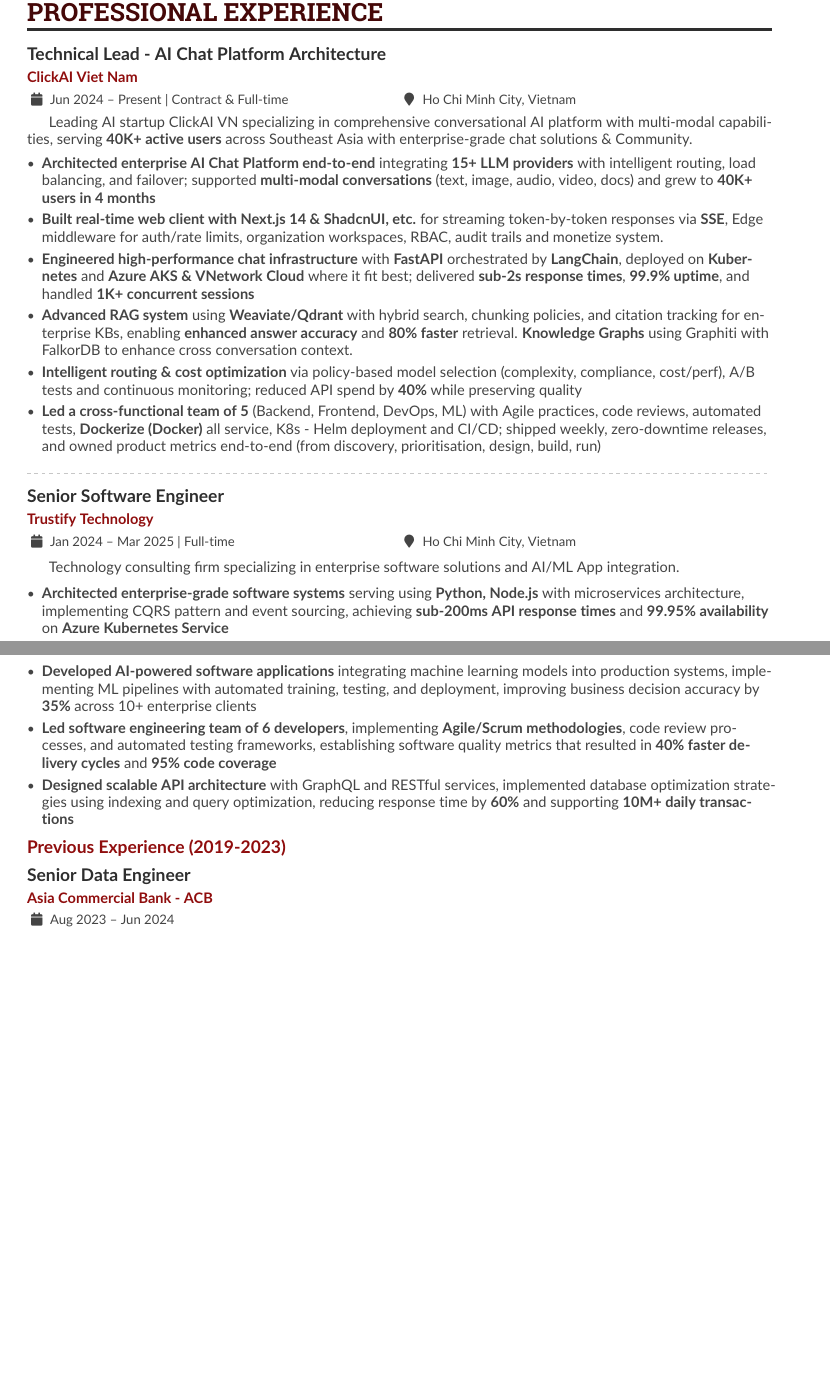
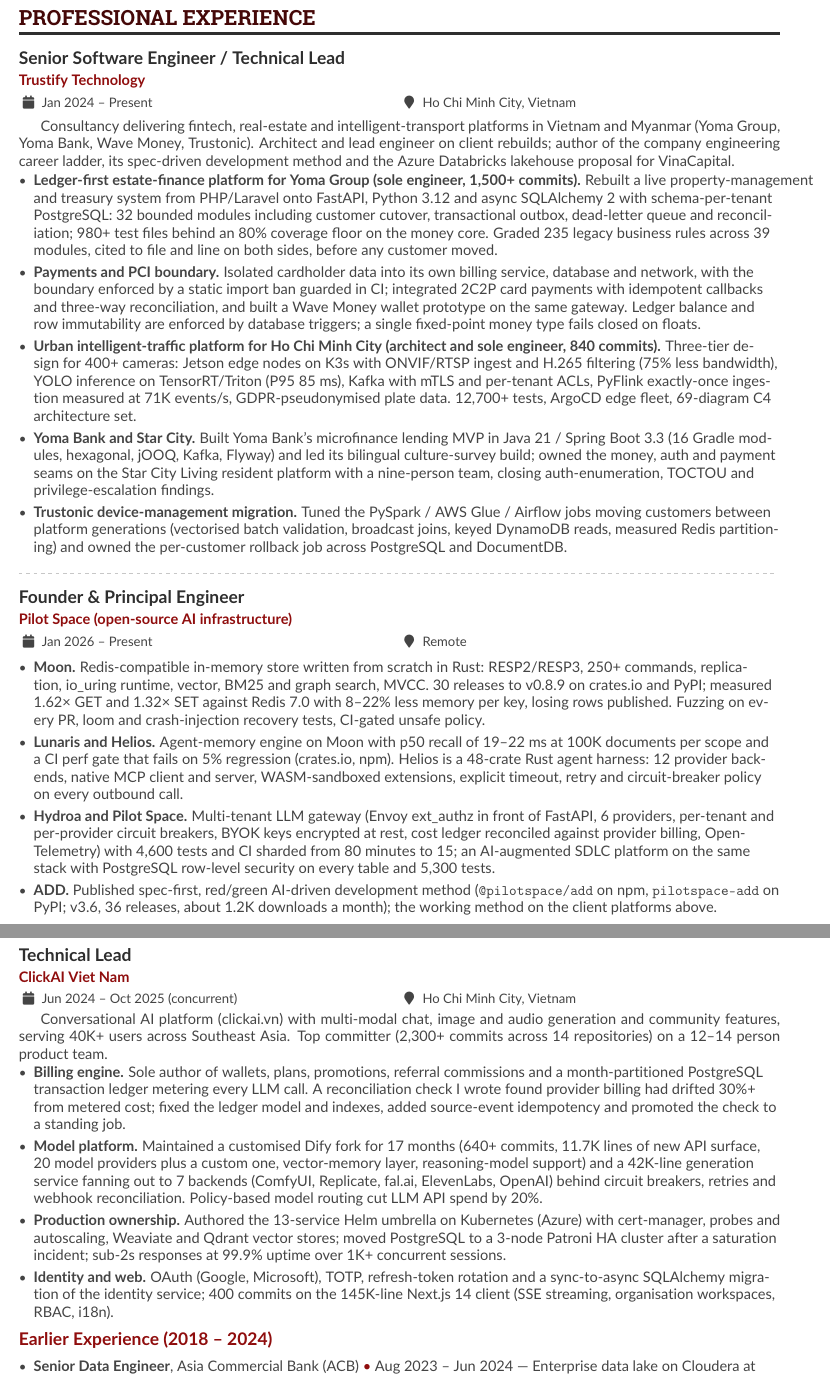
Before and after one commit to TinDang97/TinDang97, a LaTeX CV (main.tex): two parts of pages 1 and 2 of 2, joined at a grey line, cut so that both start at the same text, the shorter picture padded with empty space. Compiled offline with pdfLaTeX.

Commit message:
docs(cv): rewrite CV and README from a full GitHub evidence sweep
Rebuilt main.tex and README.md from a deep review of commit history across
three GitHub accounts, nine organisations and local checkouts (about 16,000
authored commits). The previous CV under-reported roughly 18 months of work
and carried several claims that do not verify in code.

Structure: Trustify Technology (Jan 2024 - present) with the Yoma Group
ledger-first estate-finance platform, 2C2P/PCI billing boundary, Ho Chi Minh
City intelligent-traffic platform, Yoma Bank lending MVP, Star City resident
platform and the Trustonic device-management migration; Pilot Space
(founder, Jan 2026 - present) with Moon, Lunaris, Helios, Hydroa and ADD;
ClickAI Viet Nam (Jun 2024 - Oct 2025, concurrent) with billing engine,
Dify fork, Helm deployment and identity work; earlier roles compressed to
one line each; open-source table; skills as plain text rows.

Removed unverified claims: LangChain, Graphiti, AKS, Go, C++. Clients are
named per the author's decision. Every number traces to a repo file or the
author's own statement.

Build: pdflatex inside texlive/texlive:latest (see README). Body set at
9.5pt with a forced page break before ClickAI to keep exactly two pages.
Added .gitignore for tool and LaTeX build artifacts.

author: Tin Dang

```diff
--- a/main.tex
+++ b/main.tex
@@ -119,51 +70,39 @@
 
 \cvsection{Professional Experience}
 
-\cvevent{Technical Lead - AI Chat Platform Architecture}{ClickAI Viet Nam}{Jun 2024 -- Present | Contract \& Full-time}{Ho Chi Minh City, Vietnam}
+\cvevent{Senior Software Engineer / Technical Lead}{Trustify Technology}{Jan 2024 -- Present}{Ho Chi Minh City, Vietnam}
 
 \begin{minipage}{\linewidth}
 \justifying
-Leading AI startup \href{http://clickai.vn}{ClickAI VN} specializing in comprehensive conversational AI platform with multi-modal capabilities, serving \textbf{40K+ active users} across Southeast Asia with enterprise-grade chat solutions \& Community.
+Consultancy delivering fintech, real-estate and intelligent-transport platforms in Vietnam and Myanmar (Yoma Group, Yoma Bank, Wave Money, Trustonic). Architect and lead engineer on client rebuilds; author of the company engineering career ladder, its spec-driven development method and the Azure Databricks lakehouse proposal for VinaCapital.
 \end{minipage}
 
-\medskip
+\smallskip
 
 \begin{itemize}
-  \item \textbf{Architected enterprise AI Chat Platform end-to-end} integrating \textbf{15+ LLM providers} with intelligent routing, load balancing, and failover; supported \textbf{multi-modal conversations} (text, image, audio, video, docs) and grew to \textbf{40K+ users in 4 months}
-
-  \item \textbf{Built real-time web client with Next.js 14 \& ShadcnUI, etc.} for streaming token-by-token responses via \textbf{SSE}, Edge middleware for auth/rate limits, organization workspaces, RBAC, audit trails and monetize system.
-
-  \item \textbf{Engineered high-performance chat infrastructure} with \textbf{FastAPI} orchestrated by \textbf{LangChain}, deployed on \textbf{Kubernetes} and \textbf{Azure AKS \& VNetwork Cloud} where it fit best; delivered \textbf{sub-2s response times}, \textbf{99.9\% uptime}, and handled \textbf{1K+ concurrent sessions}
-
-  \item \textbf{Advanced RAG system} using \textbf{Weaviate/Qdrant} with hybrid search, chunking policies, and citation tracking for enterprise KBs, enabling \textbf{enhanced answer accuracy} and \textbf{80\% faster} retrieval. \textbf{Knowledge Graphs} using Graphiti with FalkorDB to enhance cross conversation context.
-
-  \item \textbf{Intelligent routing \& cost optimization} via policy-based model selection (complexity, compliance, cost/perf), A/B tests and continuous monitoring; reduced API spend by \textbf{40\%} while preserving quality
-
-  \item \textbf{Led a cross-functional team of 5} (Backend, Frontend, DevOps, ML) with Agile practices, code reviews, automated tests, \textbf{Dockerize (Docker)} all service, K8s - Helm deployment and CI/CD; shipped weekly, zero-downtime releases, and owned product metrics end-to-end (from discovery, prioritisation, design, build, run)
+  \item \textbf{Ledger-first estate-finance platform for Yoma Group (sole engineer, 1,500+ commits).} Rebuilt a live property-management and treasury system from PHP/Laravel onto FastAPI, Python 3.12 and async SQLAlchemy 2 with schema-per-tenant PostgreSQL: 32 bounded modules including customer cutover, transactional outbox, dead-letter queue and reconciliation; 980+ test files behind an 80\% coverage floor on the money core. Graded 235 legacy business rules across 39 modules, cited to file and line on both sides, before any customer moved.
+  \item \textbf{Payments and PCI boundary.} Isolated cardholder data into its own billing service, database and network, with the boundary enforced by a static import ban guarded in CI; integrated 2C2P card payments with idempotent callbacks and three-way reconciliation, and built a Wave Money wallet prototype on the same gateway. Ledger balance and row immutability are enforced by database triggers; a single fixed-point money type fails closed on floats.
+  \item \textbf{Urban intelligent-traffic platform for Ho Chi Minh City (architect and sole engineer, 840 commits).} Three-tier design for 400+ cameras: Jetson edge nodes on K3s with ONVIF/RTSP ingest and H.265 filtering (75\% less bandwidth), YOLO inference on TensorRT/Triton (P95 85 ms), Kafka with mTLS and per-tenant ACLs, PyFlink exactly-once ingestion measured at 71K events/s, GDPR-pseudonymised plate data. 12,700+ tests, ArgoCD edge fleet, 69-diagram C4 architecture set.
+  \item \textbf{Yoma Bank and Star City.} Built Yoma Bank's microfinance lending MVP in Java 21 / Spring Boot 3.3 (16 Gradle modules, hexagonal, jOOQ, Kafka, Flyway) and led its bilingual culture-survey build; owned the money, auth and payment seams on the Star City Living resident platform with a nine-person team, closing auth-enumeration, TOCTOU and privilege-escalation findings.
+  \item \textbf{Trustonic device-management migration.} Tuned the PySpark / AWS Glue / Airflow jobs moving customers between platform generations (vectorised batch validation, broadcast joins, keyed DynamoDB reads, measured Redis partitioning) and owned the per-customer rollback job across PostgreSQL and DocumentDB.
 \end{itemize}
 
 \divider
 
-\cvevent{Senior Software Engineer}{Trustify Technology}{Jan 2024 -- Mar 2025 | Full-time}{Ho Chi Minh City, Vietnam}
+\cvevent{Founder \& Principal Engineer}{Pilot Space (open-source AI infrastructure)}{Jan 2026 -- Present}{Remote}
+
+\begin{itemize}
+  \item \textbf{Moon.} Redis-compatible in-memory store written from scratch in Rust: RESP2/RESP3, 250+ commands, replication, io\_uring runtime, vector, BM25 and graph search, MVCC. 30 releases to v0.8.9 on crates.io and PyPI; measured 1.62\texttimes{} GET and 1.32\texttimes{} SET against Redis 7.0 with 8--22\% less memory per key, losing rows published. Fuzzing on every PR, loom and crash-injection recovery tests, CI-gated unsafe policy.
+  \item \textbf{Lunaris and Helios.} Agent-memory engine on Moon with p50 recall of 19--22 ms at 100K documents per scope and a CI perf gate that fails on 5\% regression (crates.io, npm). Helios is a 48-crate Rust agent harness: 12 provider backends, native MCP client and server, WASM-sandboxed extensions, explicit timeout, retry and circuit-breaker policy on every outbound call.
+  \item \textbf{Hydroa and Pilot Space.} Multi-tenant LLM gateway (Envoy ext\_authz in front of FastAPI, 6 providers, per-tenant and per-provider circuit breakers, BYOK keys encrypted at rest, cost ledger reconciled against provider billing, OpenTelemetry) with 4,600 tests and CI sharded from 80 minutes to 15; an AI-augmented SDLC platform on the same stack with PostgreSQL row-level security on every table and 5,300 tests.
+  \item \textbf{ADD.} Published spec-first, red/green AI-driven development method (\texttt{@pilotspace/add} on npm, \texttt{pilotspace-add} on PyPI; v3.6, 36 releases, about 1.2K downloads a month); the working method on the client platforms above.
+\end{itemize}
+
+\newpage
+
+\cvevent{Technical Lead}{ClickAI Viet Nam}{Jun 2024 -- Oct 2025 (concurrent)}{Ho Chi Minh City, Vietnam}
 
 \begin{minipage}{\linewidth}
 \justifying
-Technology consulting firm specializing in enterprise software solutions and AI/ML App integration.
+Conversational AI platform (\href{https://clickai.vn}{clickai.vn}) with multi-modal chat, image and audio generation and community features, serving 40K+ users across Southeast Asia. Top committer (2,300+ commits across 14 repositories) on a 12--14 person product team.
 \end{minipage}
-
-\medskip
-
-\begin{itemize}
-  \item \textbf{Architected enterprise-grade software systems} serving using \textbf{Python, Node.js} with microservices architecture, implementing CQRS pattern and event sourcing, achieving \textbf{sub-200ms API response times} and \textbf{99.95\% availability} on \textbf{Azure Kubernetes Service}
-
-  \item \textbf{Developed AI-powered software applications} integrating machine learning models into production systems, implementing ML pipelines with automated training, testing, and deployment, improving business decision accuracy by \textbf{35\%} across 10+ enterprise clients
-
-  \item \textbf{Led software engineering team of 6 developers}, implementing \textbf{Agile/Scrum methodologies}, code review processes, and automated testing frameworks, establishing software quality metrics that resulted in \textbf{40\% faster delivery cycles} and \textbf{95\% code coverage}
-
-  \item \textbf{Designed scalable API architecture} with GraphQL and RESTful services, implemented database optimization strategies using indexing and query optimization, reducing response time by \textbf{60\%} and supporting \textbf{10M+ daily transactions}
-
-\end{itemize}
-
-\cvsubsection{Previous Experience (2019-2023)}
-
-\cvevent{Senior Data Engineer}{Asia Commercial Bank - ACB}{Aug 2023 -- Jun 2024}{}
@@ -173,3 +109,8 @@
 
 \smallskip
 
+\begin{itemize}
+  \item \textbf{Billing engine.} Sole author of wallets, plans, promotions, referral commissions and a month-partitioned PostgreSQL transaction ledger metering every LLM call. A reconciliation check I wrote found provider billing had drifted 30\%+ from metered cost; fixed the ledger model and indexes, added source-event idempotency and promoted the check to a standing job.
+  \item \textbf{Model platform.} Maintained a customised Dify fork for 17 months (640+ commits, 11.7K lines of new API surface, 20 model providers plus a custom one, vector-memory layer, reasoning-model support) and a 42K-line generation service fanning out to 7 backends (ComfyUI, Replicate, fal.ai, ElevenLabs, OpenAI) behind circuit breakers, retries and webhook reconciliation. Policy-based model routing cut LLM API spend by 20\%.
+  \item \textbf{Production ownership.} Authored the 13-service Helm umbrella on Kubernetes (Azure) with cert-manager, probes and autoscaling, Weaviate and Qdrant vector stores; moved PostgreSQL to a 3-node Patroni HA cluster after a saturation incident; sub-2s responses at 99.9\% uptime over 1K+ concurrent sessions.
+  \item \textbf{Identity and web.} OAuth (Google, Microsoft), TOTP, refresh-token rotation and a sync-to-async SQLAlchemy migration of the identity service; 400 commits on the 145K-line Next.js 14 client (SSE streaming, organisation workspaces, RBAC, i18n).
@@ -179,4 +117,8 @@
 \end{itemize}
 
-\smallskip
+\cvsubsection{Earlier Experience (2018 -- 2024)}
 
+\newcommand{\pastrole}[3]{\noindent\textbf{#1}, #2 \textcolor{accent}{\textbullet} #3 --- }
+\begin{itemize}[leftmargin=*,noitemsep,topsep=2pt]
+  \item \pastrole{Senior Data Engineer}{Asia Commercial Bank (ACB)}{Aug 2023 -- Jun 2024}Enterprise data lake on Cloudera at 5M+ daily transactions; a Dagster and PySpark data-quality framework across six quality dimensions cut manual verification by 80\%; FastAPI services consumed by 100+ internal applications.
+  \item \pastrole{Software Data Engineer}{Vietmoney Corp}{Mar 2021 -- Aug 2023}Fintech appraisal and lending platform at 10M+ daily transactions on GCP, 99.9\% uptime. Price forecasting at 96\% accuracy cut appraisal from 15 minutes to 5 seconds; Vietnamese NER at 96\% F1; a distributed Scrapy, Pub/Sub and Kubernetes crawler doubled throughput across 50+ sources; BigQuery Kimball warehouse over 1TB+.
```
Also changed, not shown: README.md, main-1.png, main-2.png, main.pdf, main.tex (130 more changed lines), 1 other file.
